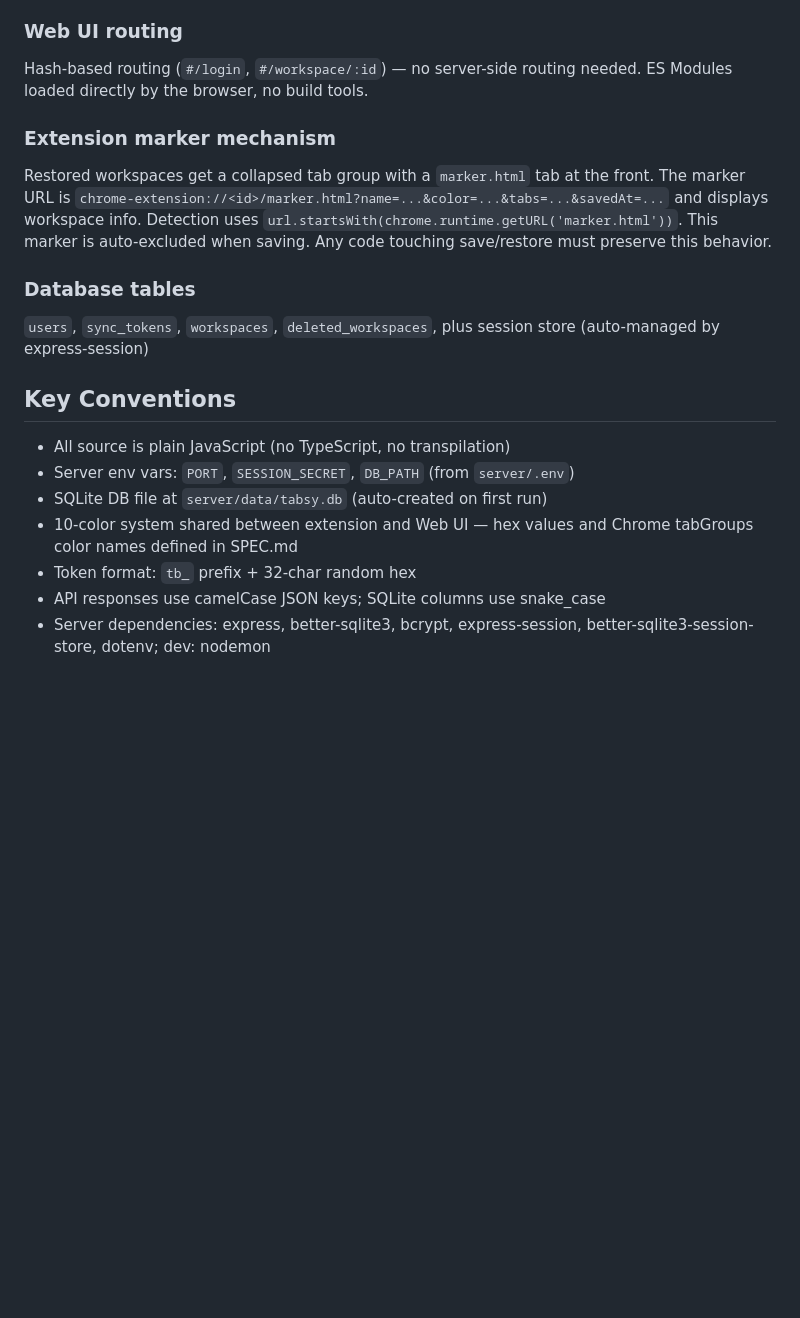
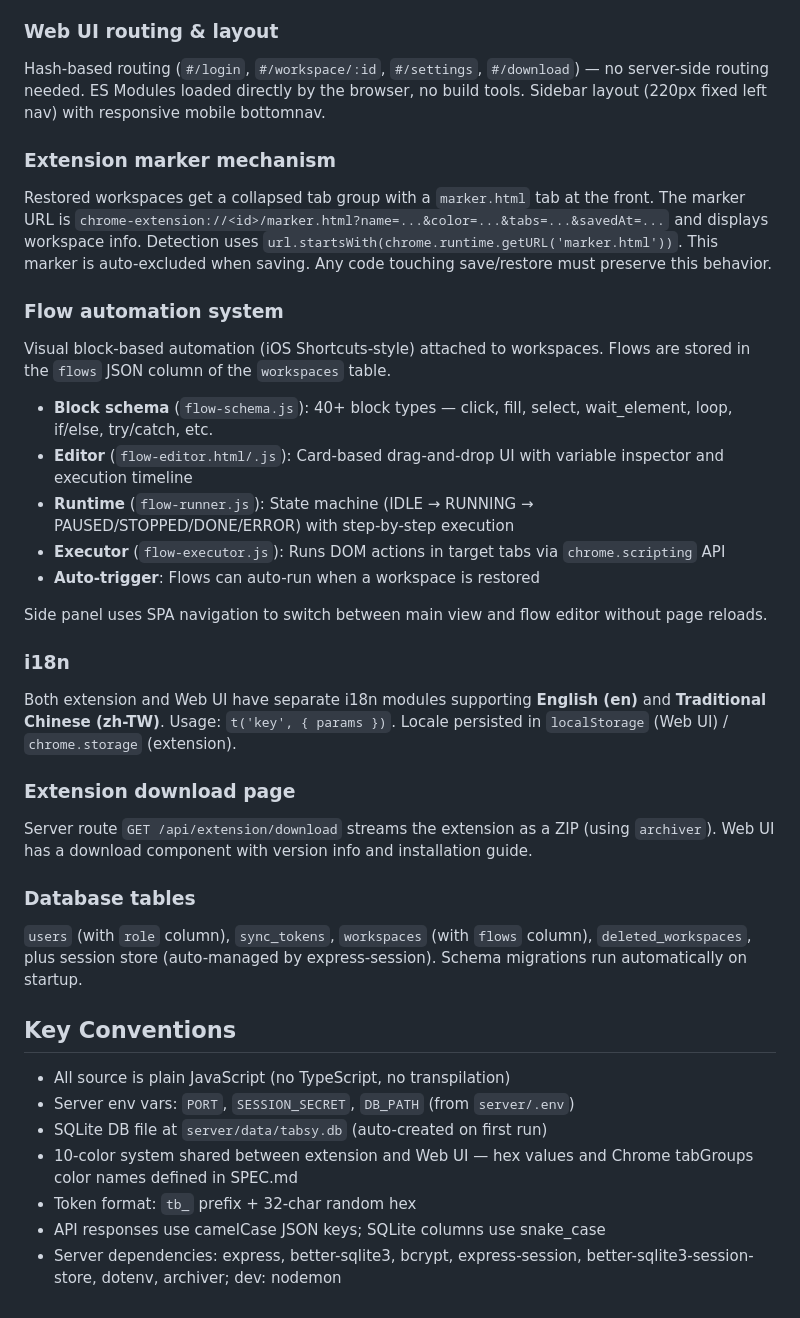
Before and after one commit to pomeloJ/tabsy, a Markdown page: CLAUDE.md, the part around one of its changes. Drawn GitHub-style; blank space fills up the shorter version.

```diff
--- a/CLAUDE.md
+++ b/CLAUDE.md
@@ -94,14 +108,31 @@ The auth middleware checks token first, then falls back to session. Sync tokens
 - Extension tracks `pendingDeletions` in chrome.storage.local for deleted synced workspaces
 - Server tracks deletions in `deleted_workspaces` table for pull reporting
 
-### Web UI routing
-Hash-based routing (`#/login`, `#/workspace/:id`) — no server-side routing needed. ES Modules loaded directly by the browser, no build tools.
+### Web UI routing & layout
+Hash-based routing (`#/login`, `#/workspace/:id`, `#/settings`, `#/download`) — no server-side routing needed. ES Modules loaded directly by the browser, no build tools. Sidebar layout (220px fixed left nav) with responsive mobile bottomnav.
 
 ### Extension marker mechanism
 Restored workspaces get a collapsed tab group with a `marker.html` tab at the front. The marker URL is `chrome-extension://<id>/marker.html?name=...&color=...&tabs=...&savedAt=...` and displays workspace info. Detection uses `url.startsWith(chrome.runtime.getURL('marker.html'))`. This marker is auto-excluded when saving. Any code touching save/restore must preserve this behavior.
 
+### Flow automation system
+Visual block-based automation (iOS Shortcuts-style) attached to workspaces. Flows are stored in the `flows` JSON column of the `workspaces` table.
+
+- **Block schema** (`flow-schema.js`): 40+ block types — click, fill, select, wait_element, loop, if/else, try/catch, etc.
+- **Editor** (`flow-editor.html/.js`): Card-based drag-and-drop UI with variable inspector and execution timeline
+- **Runtime** (`flow-runner.js`): State machine (IDLE → RUNNING → PAUSED/STOPPED/DONE/ERROR) with step-by-step execution
+- **Executor** (`flow-executor.js`): Runs DOM actions in target tabs via `chrome.scripting` API
+- **Auto-trigger**: Flows can auto-run when a workspace is restored
+
+Side panel uses SPA navigation to switch between main view and flow editor without page reloads.
+
+### i18n
+Both extension and Web UI have separate i18n modules supporting **English (en)** and **Traditional Chinese (zh-TW)**. Usage: `t('key', { params })`. Locale persisted in `localStorage` (Web UI) / `chrome.storage` (extension).
+
+### Extension download page
+Server route `GET /api/extension/download` streams the extension as a ZIP (using `archiver`). Web UI has a download component with version info and installation guide.
+
 ### Database tables
-`users`, `sync_tokens`, `workspaces`, `deleted_workspaces`, plus session store (auto-managed by express-session)
+`users` (with `role` column), `sync_tokens`, `workspaces` (with `flows` column), `deleted_workspaces`, plus session store (auto-managed by express-session). Schema migrations run automatically on startup.
 
 ## Key Conventions
 
@@ -111,4 +142,4 @@ Restored workspaces get a collapsed tab group with a `marker.html` tab at the fr
 - 10-color system shared between extension and Web UI — hex values and Chrome tabGroups color names defined in SPEC.md
 - Token format: `tb_` prefix + 32-char random hex
 - API responses use camelCase JSON keys; SQLite columns use snake_case
-- Server dependencies: express, better-sqlite3, bcrypt, express-session, better-sqlite3-session-store, dotenv; dev: nodemon
+- Server dependencies: express, better-sqlite3, bcrypt, express-session, better-sqlite3-session-store, dotenv, archiver; dev: nodemon
```
Also changed, not shown: other parts of CLAUDE.md (+26 -12 lines).
